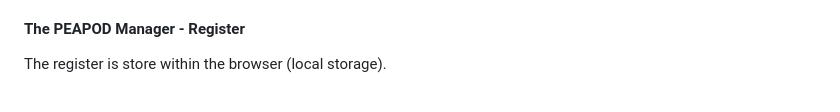
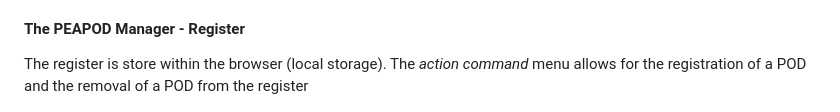
Before and after one commit to neilsextra/peapod, a Markdown page: README.md, the part around the change. Drawn GitHub-style.

```diff
--- a/README.md
+++ b/README.md
@@ -72,7 +72,7 @@ PEADPOD Manager Actions:
 
 #### The PEAPOD Manager - Register ####
 
-The register is store within the browser (local storage).
+The register is store within the browser (local storage).  The *action command* menu allows for the registration of a POD and the removal of a POD from the register
 
 ![Main Console - PEAPOD Manager Register!](/assets/images/Screenshot-console-003.png "PEAPOD Manager Register")
 
```
